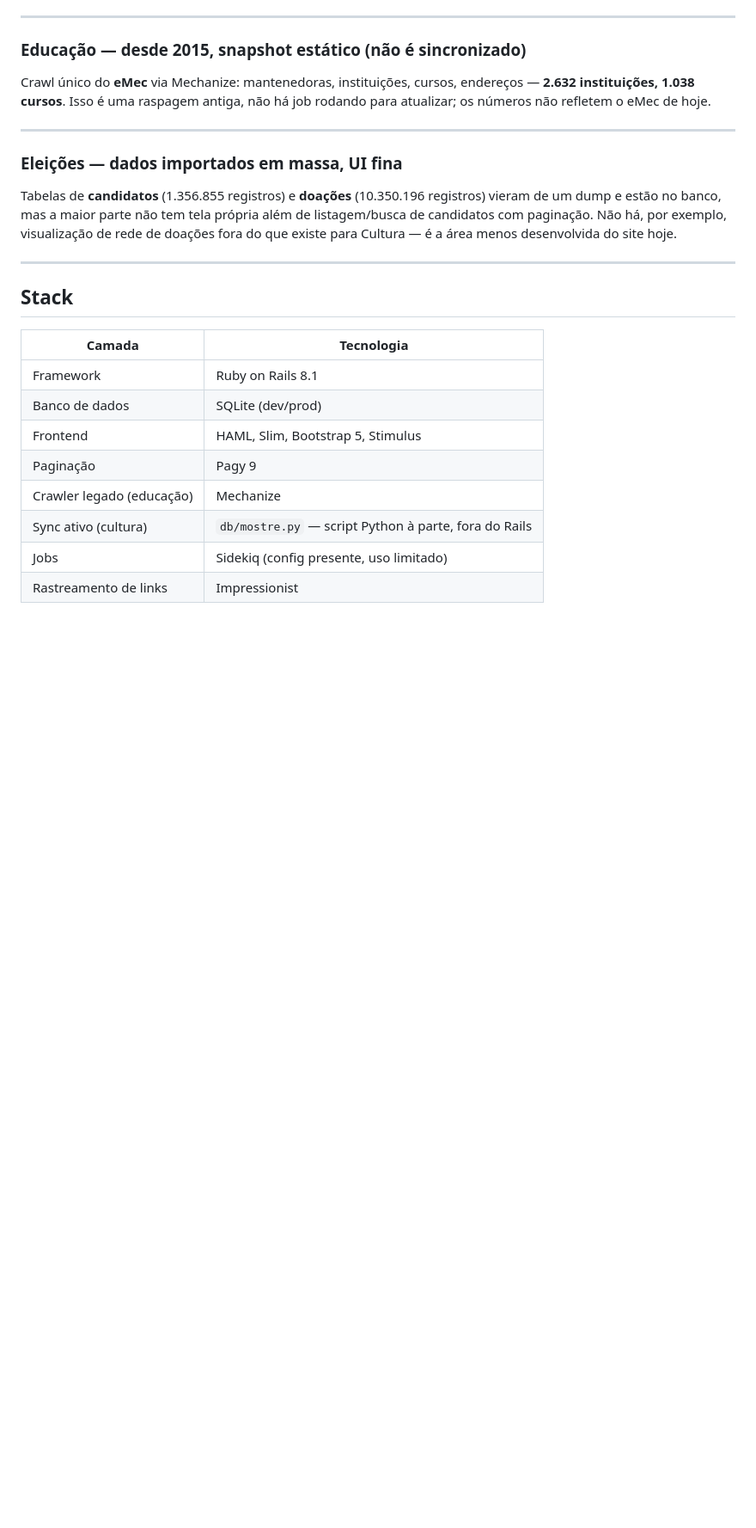
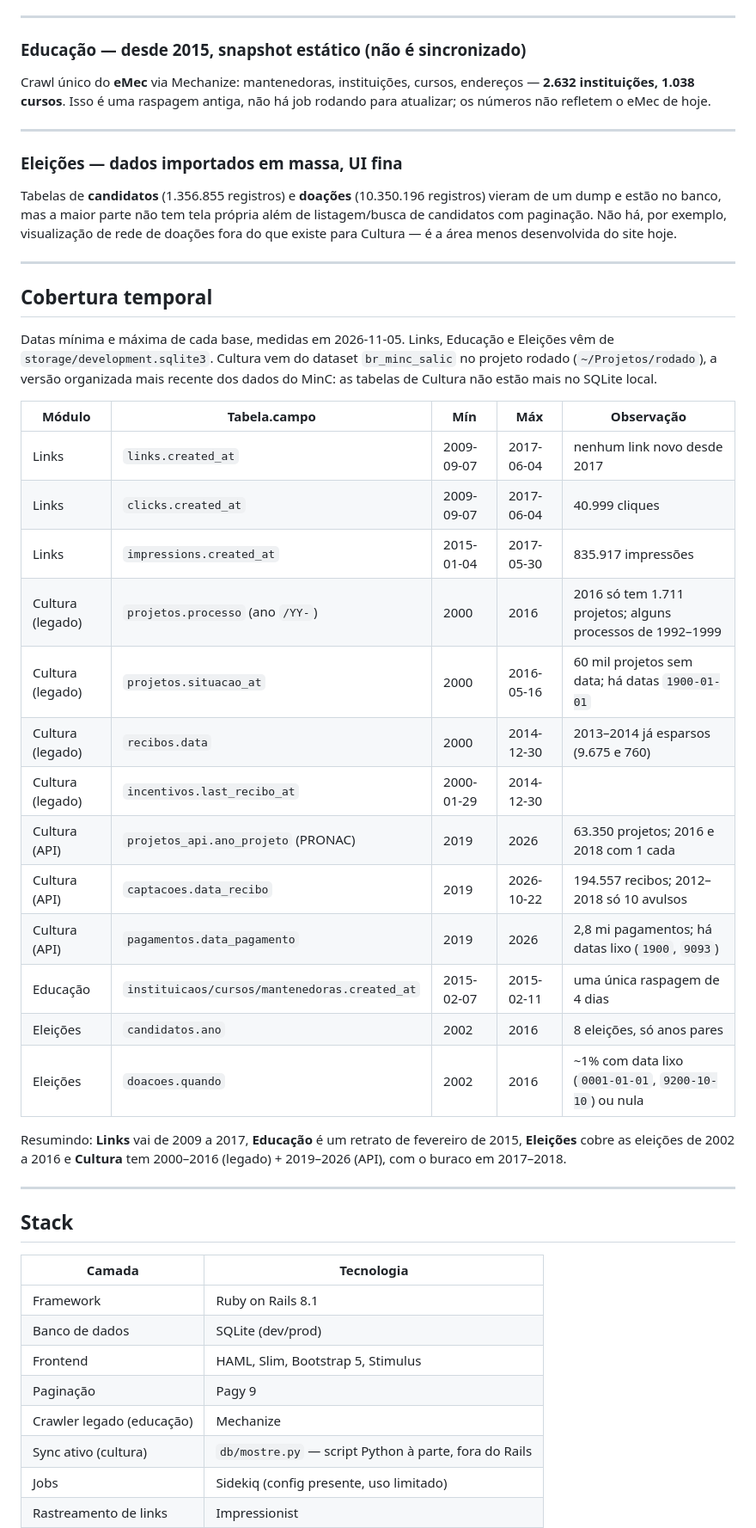
Before and after one commit to rafapolo/Mostre, a Markdown page: README.md, the part around one of its changes. Shown at 86% size. Drawn GitHub-style; blank space fills up the shorter version.

Commit message:
docs: add min/max date coverage per dataset to readme

```diff
--- a/README.md
+++ b/README.md
@@ -65,6 +65,30 @@ Crawl único do **eMec** via Mechanize: mantenedoras, instituições, cursos, en
 ### Eleições — dados importados em massa, UI fina
 
 Tabelas de **candidatos** (1.356.855 registros) e **doações** (10.350.196 registros) vieram de um dump e estão no banco, mas a maior parte não tem tela própria além de listagem/busca de candidatos com paginação. Não há, por exemplo, visualização de rede de doações fora do que existe para Cultura — é a área menos desenvolvida do site hoje.
+
+---
+
+## Cobertura temporal
+
+Datas mínima e máxima de cada base, medidas em 2026-11-05. Links, Educação e Eleições vêm de `storage/development.sqlite3`. Cultura vem do dataset `br_minc_salic` no projeto rodado (`~/Projetos/rodado`), a versão organizada mais recente dos dados do MinC: as tabelas de Cultura não estão mais no SQLite local.
+
+| Módulo | Tabela.campo | Mín | Máx | Observação |
+|---|---|---|---|---|
+| Links | `links.created_at` | 2009-09-07 | 2017-06-04 | nenhum link novo desde 2017 |
+| Links | `clicks.created_at` | 2009-09-07 | 2017-06-04 | 40.999 cliques |
+| Links | `impressions.created_at` | 2015-01-04 | 2017-05-30 | 835.917 impressões |
+| Cultura (legado) | `projetos.processo` (ano `/YY-`) | 2000 | 2016 | 2016 só tem 1.711 projetos; alguns processos de 1992–1999 |
+| Cultura (legado) | `projetos.situacao_at` | 2000 | 2016-05-16 | 60 mil projetos sem data; há datas `1900-01-01` |
+| Cultura (legado) | `recibos.data` | 2000 | 2014-12-30 | 2013–2014 já esparsos (9.675 e 760) |
+| Cultura (legado) | `incentivos.last_recibo_at` | 2000-01-29 | 2014-12-30 | |
+| Cultura (API) | `projetos_api.ano_projeto` (PRONAC) | 2019 | 2026 | 63.350 projetos; 2016 e 2018 com 1 cada |
+| Cultura (API) | `captacoes.data_recibo` | 2019 | 2026-10-22 | 194.557 recibos; 2012–2018 só 10 avulsos |
+| Cultura (API) | `pagamentos.data_pagamento` | 2019 | 2026 | 2,8 mi pagamentos; há datas lixo (`1900`, `9093`) |
+| Educação | `instituicaos/cursos/mantenedoras.created_at` | 2015-02-07 | 2015-02-11 | uma única raspagem de 4 dias |
+| Eleições | `candidatos.ano` | 2002 | 2016 | 8 eleições, só anos pares |
+| Eleições | `doacoes.quando` | 2002 | 2016 | ~1% com data lixo (`0001-01-01`, `9200-10-10`) ou nula |
+
+Resumindo: **Links** vai de 2009 a 2017, **Educação** é um retrato de fevereiro de 2015, **Eleições** cobre as eleições de 2002 a 2016 e **Cultura** tem 2000–2016 (legado) + 2019–2026 (API), com o buraco em 2017–2018.
 
 ---
 
```
Also changed, not shown: other parts of README.md (+4 -4 lines).
